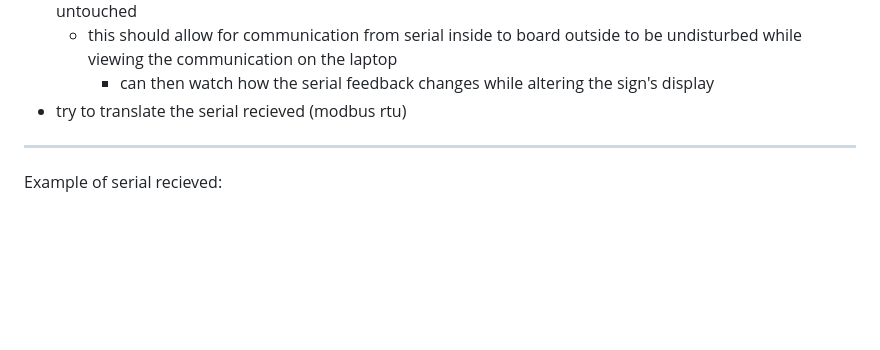
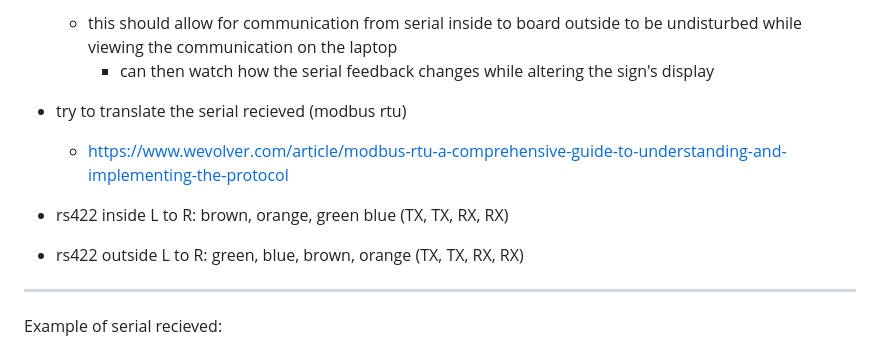
Before and after one commit to AlexaWitkin/Bromley_TrailMap, a Markdown page: README.md, the part around the change. Rendered like a GitHub page; blank space fills up the shorter version.

Commit message:
wiring code and modbus rtu info

```diff
--- a/README.md
+++ b/README.md
@@ -12,6 +12,10 @@ Info gathered with Pete:
   - this should allow for communication from serial inside to board outside to be undisturbed while viewing the communication on the laptop
     - can then watch how the serial feedback changes while altering the sign's display
 - try to translate the serial recieved (modbus rtu)
+  - https://www.wevolver.com/article/modbus-rtu-a-comprehensive-guide-to-understanding-and-implementing-the-protocol
+
+- rs422 inside L to R: brown, orange, green blue (TX, TX, RX, RX)
+- rs422 outside L to R: green, blue, brown, orange (TX, TX, RX, RX)
 
 ----------------------------------------------------------------------
 Example of serial recieved:
```
